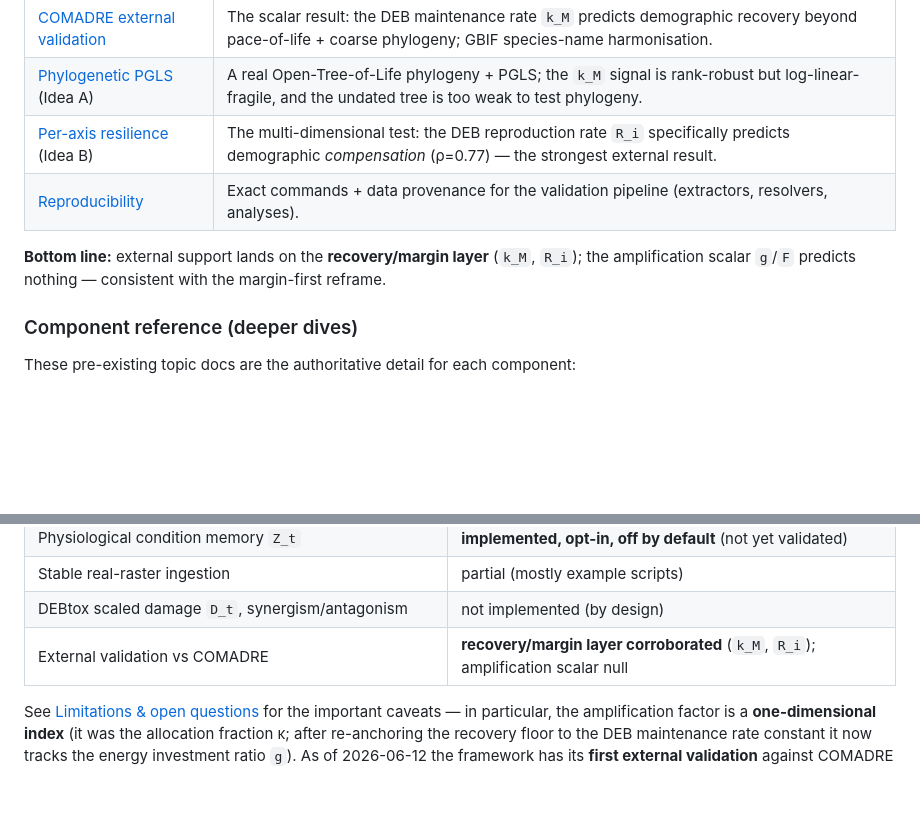
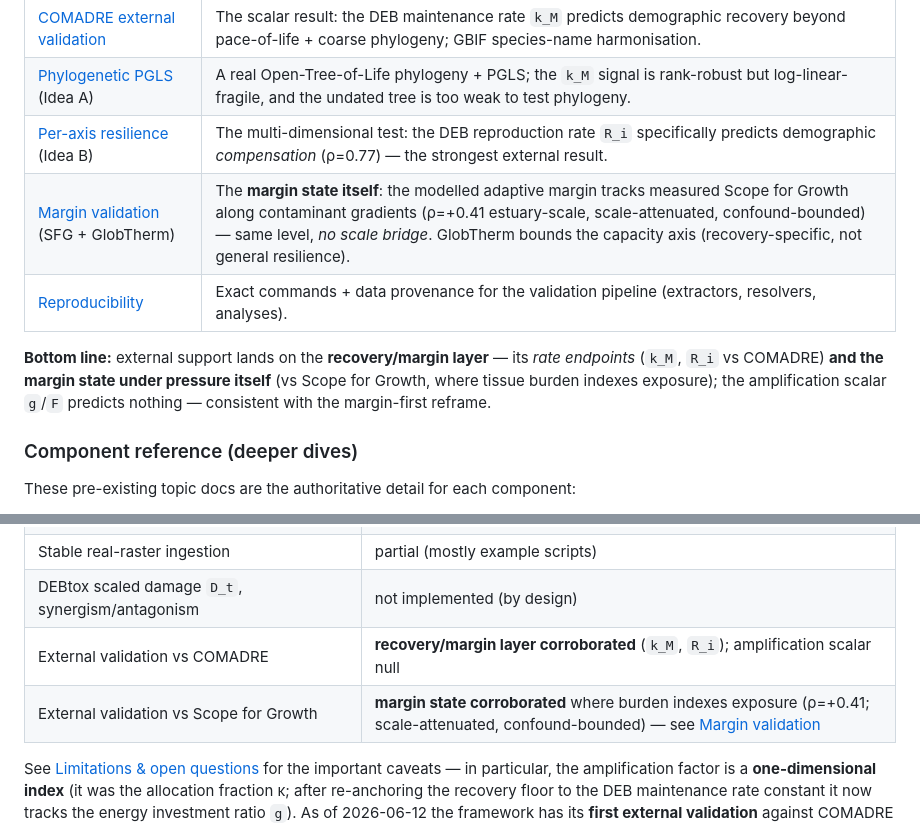
Before and after one commit to microstijn/burdenDK, a Markdown page: docs/wiki/Home.md, 2 parts joined by grey strips. Drawn GitHub-style; blank space fills up the shorter version.

```diff
--- a/docs/wiki/Home.md
+++ b/docs/wiki/Home.md
@@ -35,10 +35,13 @@ predict independent demographic data from the COMADRE matrix database?
 | [COMADRE external validation](COMADRE-External-Validation.md) | The scalar result: the DEB maintenance rate `k_M` predicts demographic recovery beyond pace-of-life + coarse phylogeny; GBIF species-name harmonisation. |
 | [Phylogenetic PGLS](Phylogenetic-PGLS.md) (Idea A) | A real Open-Tree-of-Life phylogeny + PGLS; the `k_M` signal is rank-robust but log-linear-fragile, and the undated tree is too weak to test phylogeny. |
 | [Per-axis resilience](Per-Axis-Resilience.md) (Idea B) | The multi-dimensional test: the DEB reproduction rate `R_i` specifically predicts demographic *compensation* (ρ=0.77) — the strongest external result. |
+| [Margin validation](Margin-Validation.md) (SFG + GlobTherm) | The **margin state itself**: the modelled adaptive margin tracks measured Scope for Growth along contaminant gradients (ρ=+0.41 estuary-scale, scale-attenuated, confound-bounded) — same level, *no scale bridge*. GlobTherm bounds the capacity axis (recovery-specific, not general resilience). |
 | [Reproducibility](Reproducibility.md) | Exact commands + data provenance for the validation pipeline (extractors, resolvers, analyses). |
 
-**Bottom line:** external support lands on the **recovery/margin layer** (`k_M`, `R_i`);
-the amplification scalar `g`/`F` predicts nothing — consistent with the margin-first reframe.
+**Bottom line:** external support lands on the **recovery/margin layer** — its *rate
+endpoints* (`k_M`, `R_i` vs COMADRE) **and the margin state under pressure itself** (vs
+Scope for Growth, where tissue burden indexes exposure); the amplification scalar `g`/`F`
+predicts nothing — consistent with the margin-first reframe.
 
 ### Component reference (deeper dives)
 
@@ -69,6 +72,7 @@ These pre-existing topic docs are the authoritative detail for each component:
 | Stable real-raster ingestion | partial (mostly example scripts) |
 | DEBtox scaled damage `D_t`, synergism/antagonism | not implemented (by design) |
 | External validation vs COMADRE | **recovery/margin layer corroborated** (`k_M`, `R_i`); amplification scalar null |
+| External validation vs Scope for Growth | **margin state corroborated** where burden indexes exposure (ρ=+0.41; scale-attenuated, confound-bounded) — see [Margin validation](Margin-Validation.md) |
 
 See [Limitations & open questions](Limitations-and-Open-Questions.md) for the important caveats — in particular, the amplification factor is a **one-dimensional index** (it was the allocation fraction κ; after re-anchoring the recovery floor to the DEB maintenance rate constant it now tracks the energy investment ratio `g`). As of 2026-06-12 the framework has its **first external validation** against COMADRE (see [External validation](#external-validation-vs-comadre) above): the **recovery/margin layer is corroborated** (the DEB rates `k_M`↔recovery and `R_i`↔compensation), while the **amplification scalar `g`/`F` remains null** — direct support for the margin-first reframe.
 
```
Also changed, not shown: docs/wiki/Margin-Validation.md (added, +119 -0 lines).
